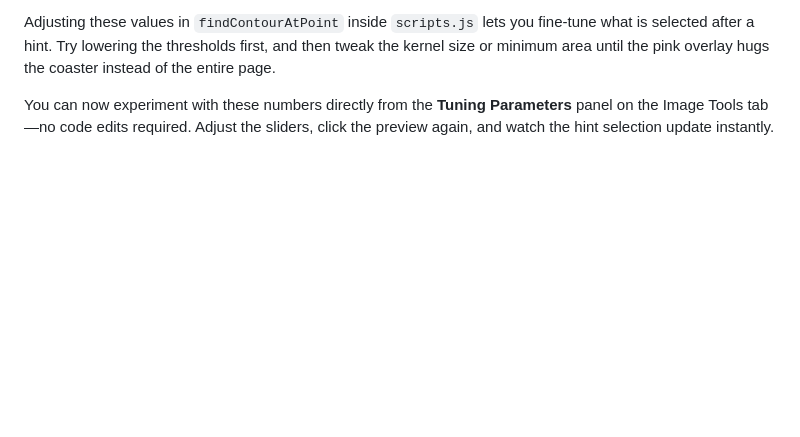
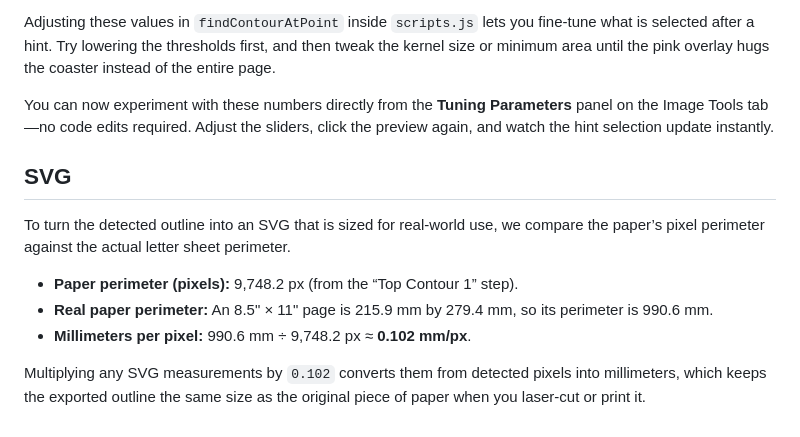
Before and after one commit to jesusroa1/GridFinium, a Markdown page: frontend/readme.md, the part around the change. Rendered like a GitHub page; blank space fills up the shorter version.

Commit message:
Document SVG mm-per-pixel conversion

```diff
--- a/frontend/readme.md
+++ b/frontend/readme.md
@@ -140,3 +140,16 @@ coaster instead of the entire page.
 You can now experiment with these numbers directly from the **Tuning Parameters**
 panel on the Image Tools tab—no code edits required. Adjust the sliders, click
 the preview again, and watch the hint selection update instantly.
+
+## SVG
+To turn the detected outline into an SVG that is sized for real-world use, we
+compare the paper’s pixel perimeter against the actual letter sheet perimeter.
+
+- **Paper perimeter (pixels):** 9,748.2 px (from the “Top Contour 1” step).
+- **Real paper perimeter:** An 8.5" × 11" page is 215.9 mm by 279.4 mm, so its
+  perimeter is 990.6 mm.
+- **Millimeters per pixel:** 990.6 mm ÷ 9,748.2 px ≈ **0.102 mm/px**.
+
+Multiplying any SVG measurements by `0.102` converts them from detected pixels
+into millimeters, which keeps the exported outline the same size as the original
+piece of paper when you laser-cut or print it.
```
